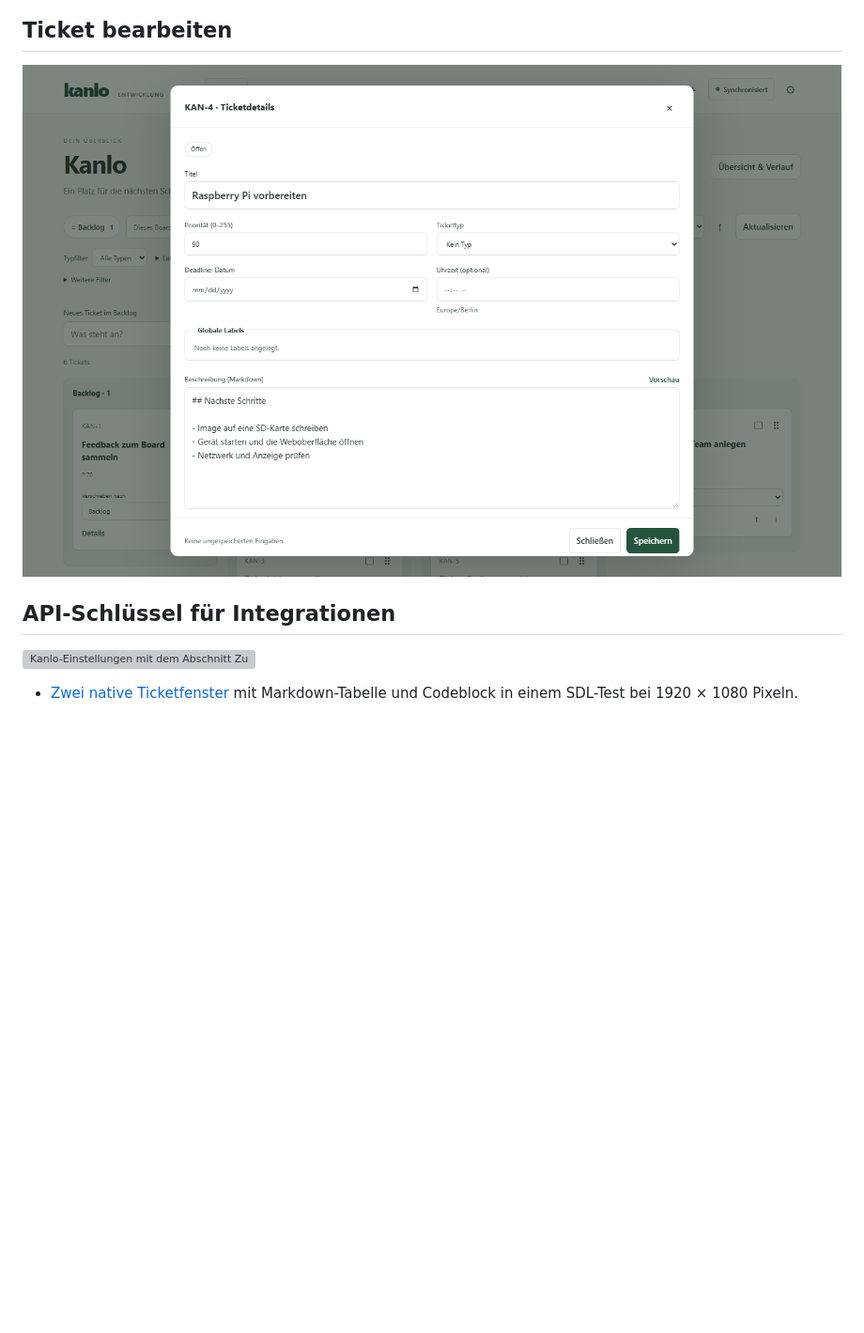
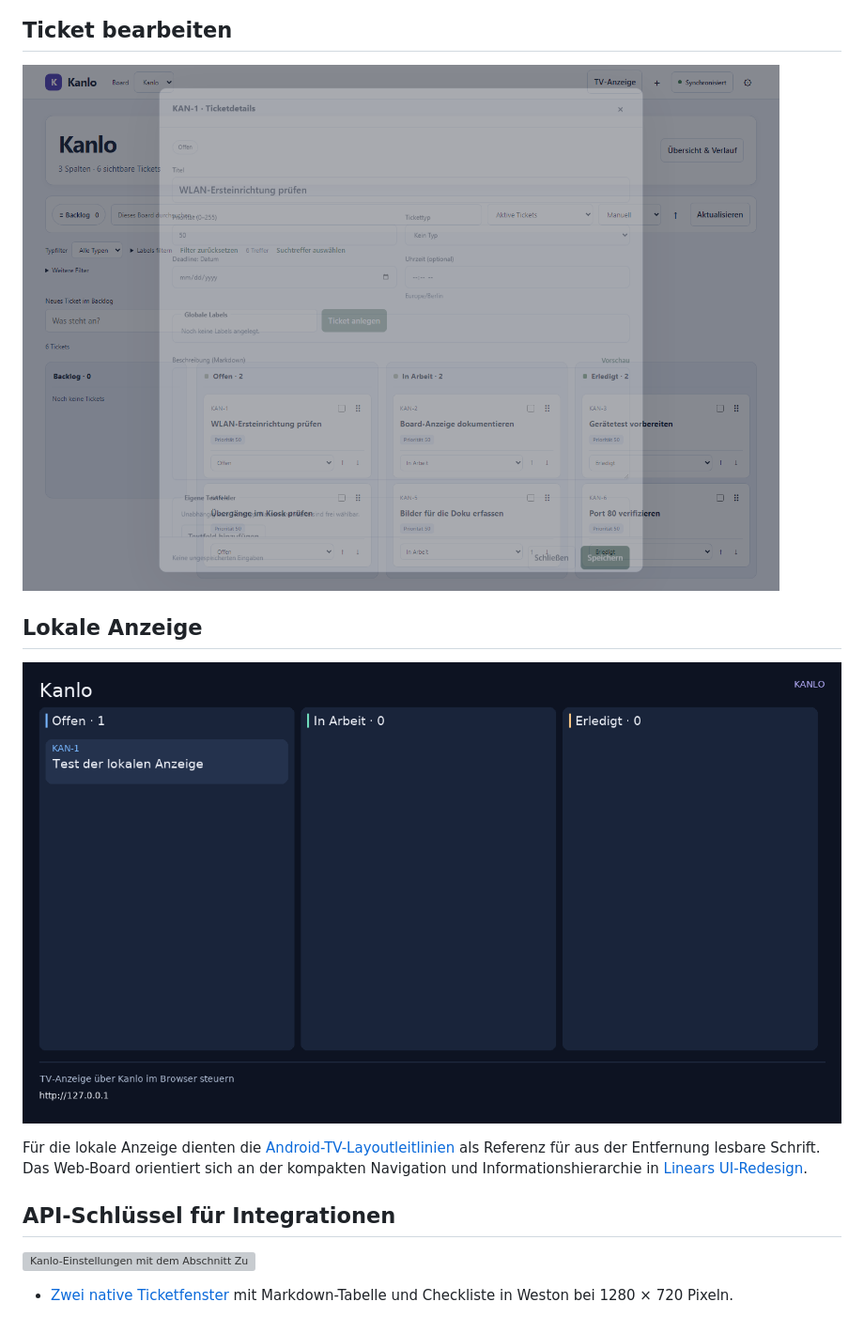
Before and after one commit to jtracht/Kanlo, a Markdown page: docs/screenshots/README.md, the part around one of its changes. Shown at 94% size. GitHub-like rendering; pictures changed too: docs/screenshots/ticket-details.png, docs/screenshots/tv-board.png (added); blank space fills up the shorter version; grey boxes are pictures that could not be loaded.

```diff
--- a/docs/screenshots/README.md
+++ b/docs/screenshots/README.md
@@ -12,11 +12,20 @@ Die Screenshots zeigen Kanlo 0.2.0-dev.2 mit Beispieltickets.
 
 ## Ticket bearbeiten
 
-![Ticketdetails mit Titel, Priorität, Fälligkeit und Markdown-Beschreibung](ticket-details.png)
+![Ticketdetails mit Titel, Priorität, Fälligkeit und Beschreibungsfeld](ticket-details.png)
+
+## Lokale Anzeige
+
+![TV-Board in Weston mit farblich markierten Spalten und großer Schrift](tv-board.png)
+
+Für die lokale Anzeige dienten die [Android-TV-Layoutleitlinien](https://developer.android.com/training/tv/playback/compose/layouts)
+als Referenz für aus der Entfernung lesbare Schrift. Das Web-Board orientiert
+sich an der kompakten Navigation und Informationshierarchie in
+[Linears UI-Redesign](https://linear.app/now/how-we-redesigned-the-linear-ui).
 
 ## API-Schlüssel für Integrationen
 
 ![Kanlo-Einstellungen mit dem Abschnitt Zugriff und Integrationen und dem Formular für API-Schlüssel](../../release/plugins/screenshots/api-keys.png)
 
 - [Zwei native Ticketfenster](tv-ticketpanels.png) mit Markdown-Tabelle und
-  Codeblock in einem SDL-Test bei 1920 × 1080 Pixeln.
+  Checkliste in Weston bei 1280 × 720 Pixeln.
```
Also changed, not shown: other parts of docs/screenshots/README.md (+2 -2 lines), docs/screenshots/board-desktop.png, docs/screenshots/board-mobile.png, docs/screenshots/tv-ticketpanels.png, 8 other files.
